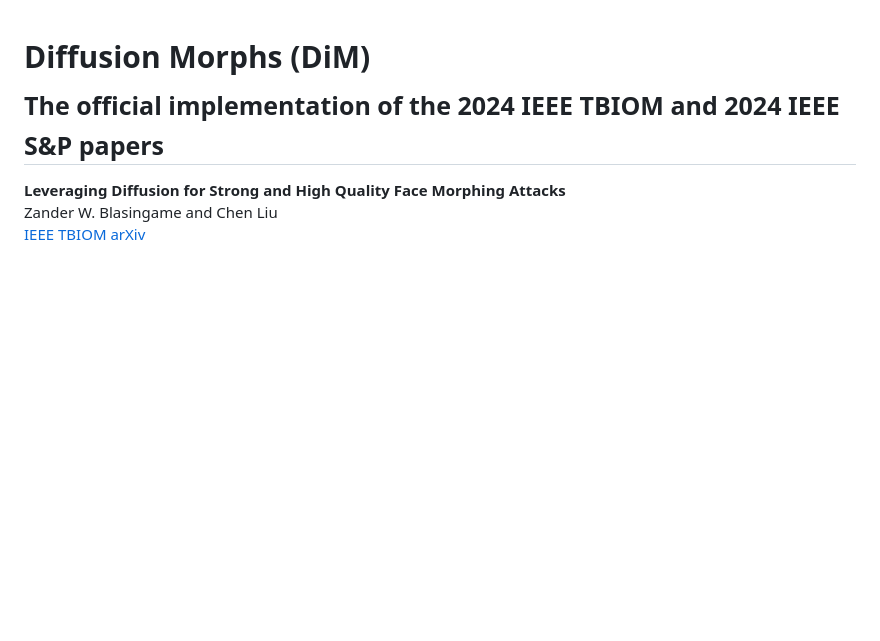
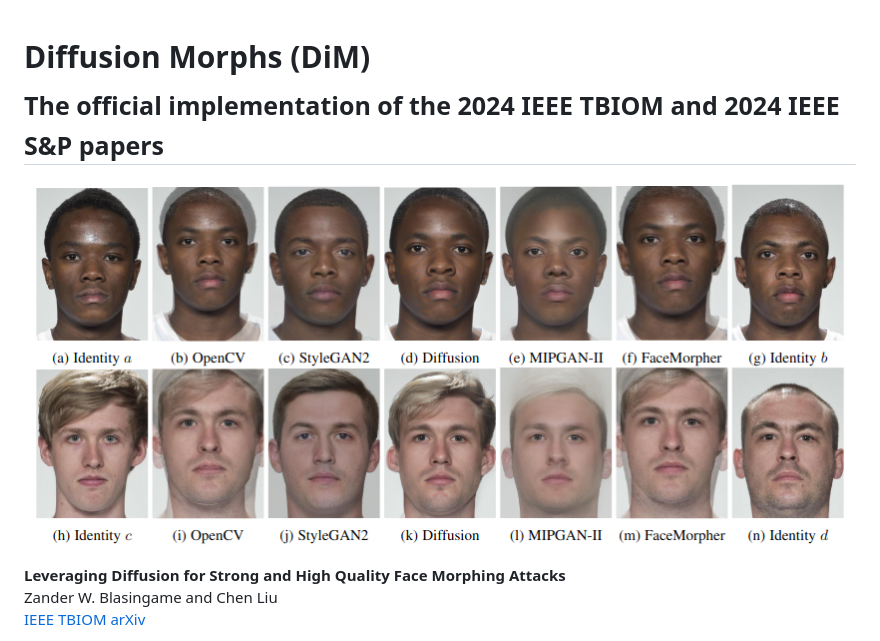
Before and after one commit to zblasingame/DiM, a Markdown page: README.md, the part around the change. GitHub-like rendering; blank space fills up the shorter version.

```diff
--- a/README.md
+++ b/README.md
@@ -1,5 +1,7 @@
 
 # Diffusion Morphs (DiM)<br><sub>The official implementation of the 2024 IEEE TBIOM and 2024 IEEE S&P papers</sub>
+
+![Teaser image](./docs/assets/dim_morph_comp.png)
 
 **Leveraging Diffusion for Strong and High Quality Face Morphing Attacks**<br>
 Zander W. Blasingame and Chen Liu<br>
```
